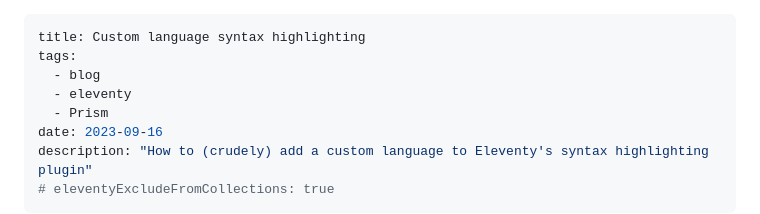
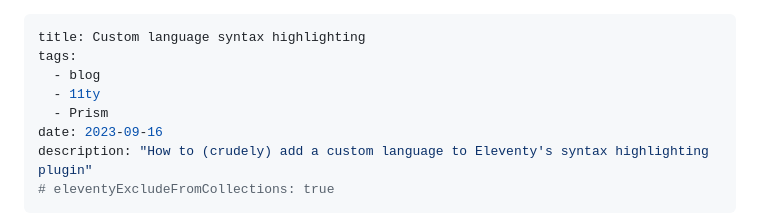
Before and after one commit to jsahlsa/Joe-Sahlsa-Home, a Markdown page: src/blog/syntax-highlight-language.md, the part around one of its changes. Drawn GitHub-style.

```diff
--- a/src/blog/syntax-highlight-language.md
+++ b/src/blog/syntax-highlight-language.md
@@ -2,7 +2,7 @@
 title: Custom language syntax highlighting
 tags:
   - blog
-  - eleventy
+  - 11ty
   - Prism
 date: 2023-09-16
 description: "How to (crudely) add a custom language to Eleventy's syntax highlighting plugin"
```
Also changed, not shown: other parts of src/blog/syntax-highlight-language.md (+2 -3 lines).
